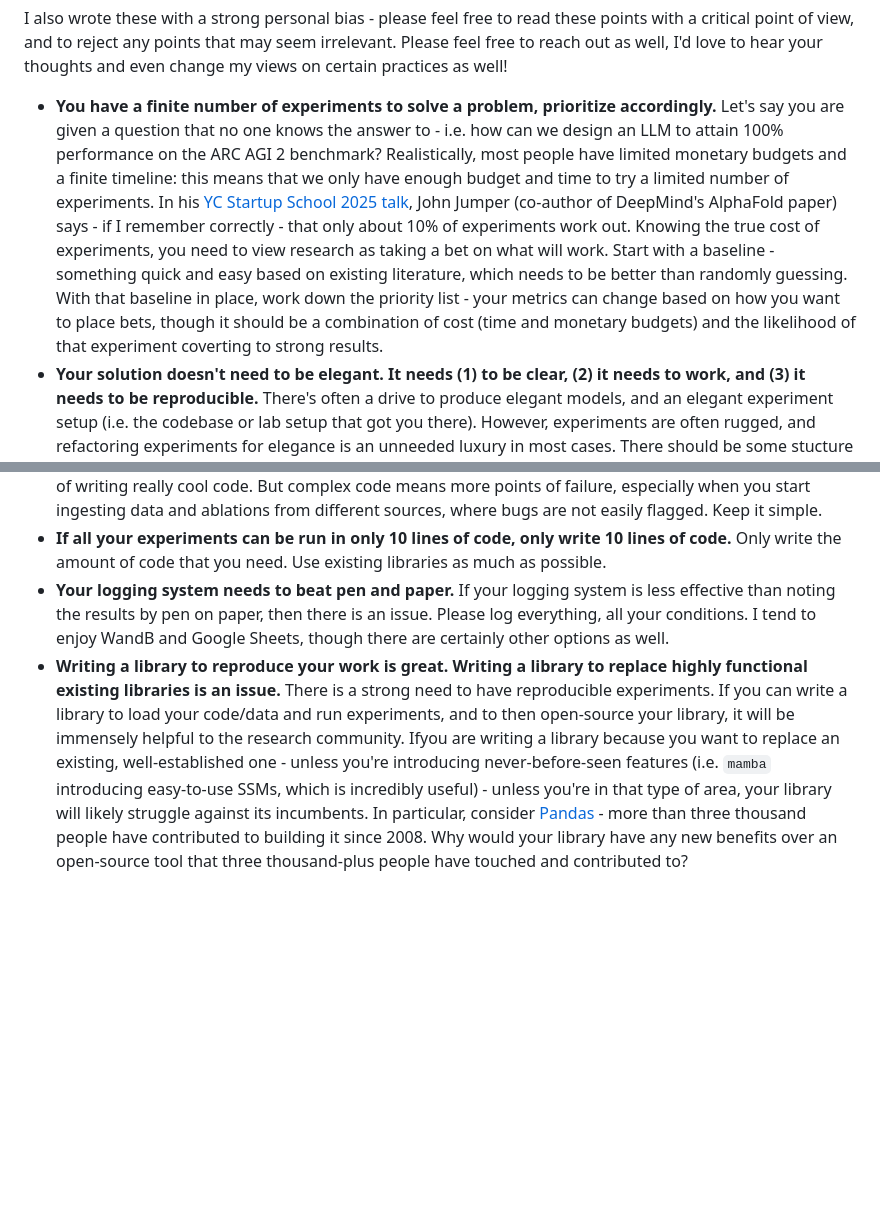
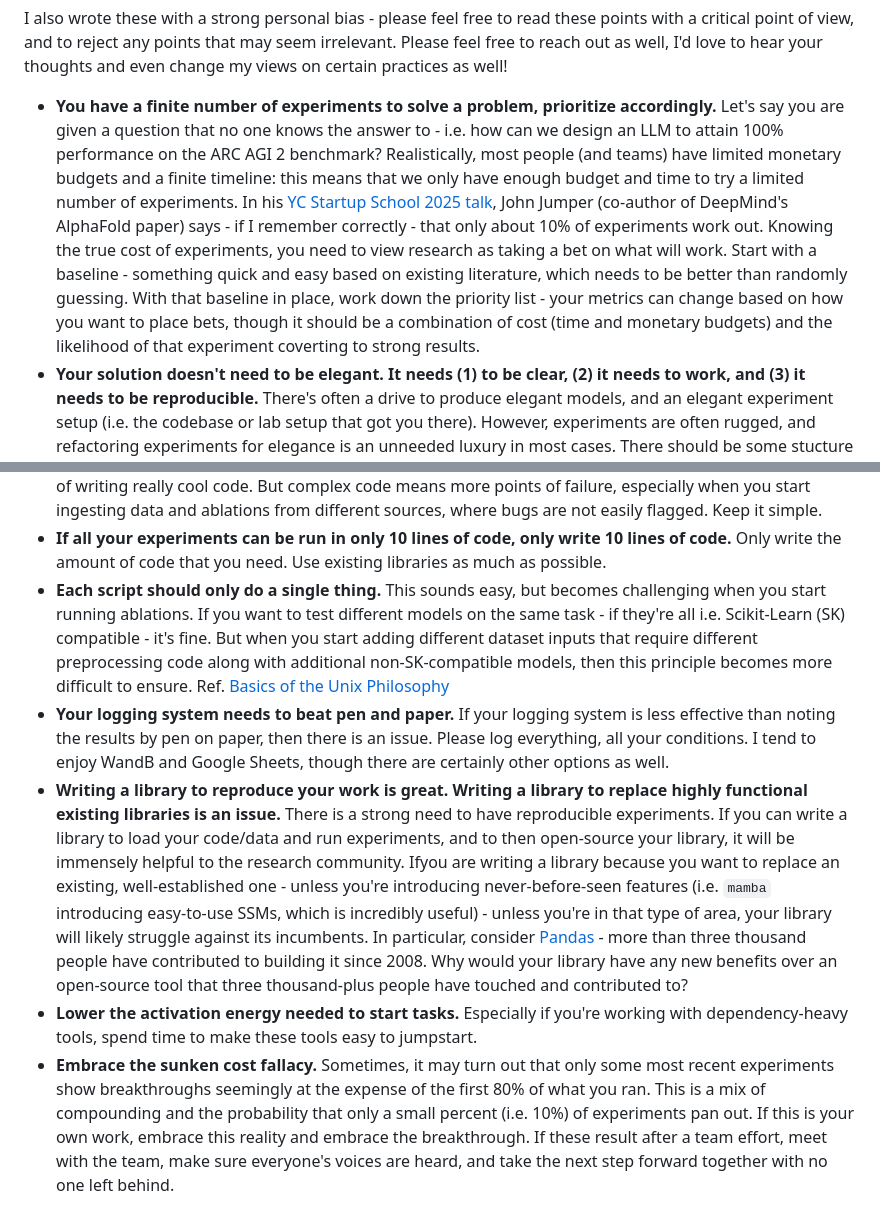
Before and after one commit to laurenceliang/laurenceliang.github.io, a Markdown page: pages/blog/rules_for_research.md, 2 parts joined by grey strips. Rendered like a GitHub page; blank space fills up the shorter version.

Commit message:
feat: new blog post

```diff
--- a/pages/blog/rules_for_research.md
+++ b/pages/blog/rules_for_research.md
@@ -9,11 +9,14 @@ I wrote this as some pointers to remind myself of lessons I learned while gettin
 
 I also wrote these with a strong personal bias - please feel free to read these points with a critical point of view, and to reject any points that may seem irrelevant. Please feel free to reach out as well, I'd love to hear your thoughts and even change my views on certain practices as well!
 
-- **You have a finite number of experiments to solve a problem, prioritize accordingly.** Let's say you are given a question that no one knows the answer to - i.e. how can we design an LLM to attain 100% performance on the ARC AGI 2 benchmark? Realistically, most people have limited monetary budgets and a finite timeline: this means that we only have enough budget and time to try a limited number of experiments. In his [YC Startup School 2025 talk](https://www.youtube.com/watch?v=2Yguz5U-Nic), John Jumper (co-author of DeepMind's AlphaFold paper) says - if I remember correctly - that only about 10% of experiments work out. Knowing the true cost of experiments, you need to view research as taking a bet on what will work. Start with a baseline - something quick and easy based on existing literature, which needs to be better than randomly guessing. With that baseline in place, work down the priority list - your metrics can change based on how you want to place bets, though it should be a combination of cost (time and monetary budgets) and the likelihood of that experiment coverting to strong results.
+- **You have a finite number of experiments to solve a problem, prioritize accordingly.** Let's say you are given a question that no one knows the answer to - i.e. how can we design an LLM to attain 100% performance on the ARC AGI 2 benchmark? Realistically, most people (and teams) have limited monetary budgets and a finite timeline: this means that we only have enough budget and time to try a limited number of experiments. In his [YC Startup School 2025 talk](https://www.youtube.com/watch?v=2Yguz5U-Nic), John Jumper (co-author of DeepMind's AlphaFold paper) says - if I remember correctly - that only about 10% of experiments work out. Knowing the true cost of experiments, you need to view research as taking a bet on what will work. Start with a baseline - something quick and easy based on existing literature, which needs to be better than randomly guessing. With that baseline in place, work down the priority list - your metrics can change based on how you want to place bets, though it should be a combination of cost (time and monetary budgets) and the likelihood of that experiment coverting to strong results.
 - **Your solution doesn't need to be elegant. It needs (1) to be clear, (2) it needs to work, and (3) it needs to be reproducible.** There's often a drive to produce elegant models, and an elegant experiment setup (i.e. the codebase or lab setup that got you there). However, experiments are often rugged, and refactoring experiments for elegance is an unneeded luxury in most cases. There should be some stucture - a `README.md` with clear documentation, a `data` folder with data, a `scripts` folder with reproducible scripts to run (this setup certainly has analogues in other non-computer settings) - though it's fine if the code (or experiment itself) has a rugged appearance. As long as the setup is clear, working and reproducible (i.e. anyone can take your code/apparatus and get the same results), that is all what matters at this stage.
 - **You need to run experiments to get results. Set a daily floor.** Although this is self-evident, it's easy to become too pre-occupied with theorizing about hyper-elegant ideas. You need to run experiments. Try coming up with rules, such as running at minimum one experiment per day - something very easy with low activation energy, but something that brings strong returns over time.
 - **Ablations are important.** Run an experiment by varying which components are absent. Store the results in a table. In many cases, the minimum combination of features needed to achieve good results (the sufficiency criterion) may be smaller than you think.
 - **Don't write a high volume of complex code to impress. Keep it simple.** We know that you are capable of writing really cool code. But complex code means more points of failure, especially when you start ingesting data and ablations from different sources, where bugs are not easily flagged. Keep it simple.
 - **If all your experiments can be run in only 10 lines of code, only write 10 lines of code.** Only write the amount of code that you need. Use existing libraries as much as possible.
+- **Each script should only do a single thing.** This sounds easy, but becomes challenging when you start running ablations. If you want to test different models on the same task - if they're all i.e. Scikit-Learn (SK) compatible - it's fine. But when you start adding different dataset inputs that require different preprocessing code along with additional non-SK-compatible models, then this principle becomes more difficult to ensure. Ref. [Basics of the Unix Philosophy](https://cscie2x.dce.harvard.edu/hw/ch01s06.html)
 - **Your logging system needs to beat pen and paper.** If your logging system is less effective than noting the results by pen on paper, then there is an issue. Please log everything, all your conditions. I tend to enjoy WandB and Google Sheets, though there are certainly other options as well.
 - **Writing a library to reproduce your work is great. Writing a library to replace highly functional existing libraries is an issue.** There is a strong need to have reproducible experiments. If you can write a library to load your code/data and run experiments, and to then open-source your library, it will be immensely helpful to the research community. Ifyou are writing a library because you want to replace an existing, well-established one - unless you're introducing never-before-seen features (i.e. `mamba` introducing easy-to-use SSMs, which is incredibly useful) - unless you're in that type of area, your library will likely struggle against its incumbents. In particular, consider [Pandas](https://github.com/pandas-dev/pandas) - more than three thousand people have contributed to building it since 2008. Why would your library have any new benefits over an open-source tool that three thousand-plus people have touched and contributed to?
+- **Lower the activation energy needed to start tasks.** Especially if you're working with dependency-heavy tools, spend time to make these tools easy to jumpstart.
+- **Embrace the sunken cost fallacy.** Sometimes, it may turn out that only some most recent experiments show breakthroughs seemingly at the expense of the first 80% of what you ran. This is a mix of compounding and the probability that only a small percent (i.e. 10%) of experiments pan out. If this is your own work, embrace this reality and embrace the breakthrough. If these result after a team effort, meet with the team, make sure everyone's voices are heard, and take the next step forward together with no one left behind.
```
